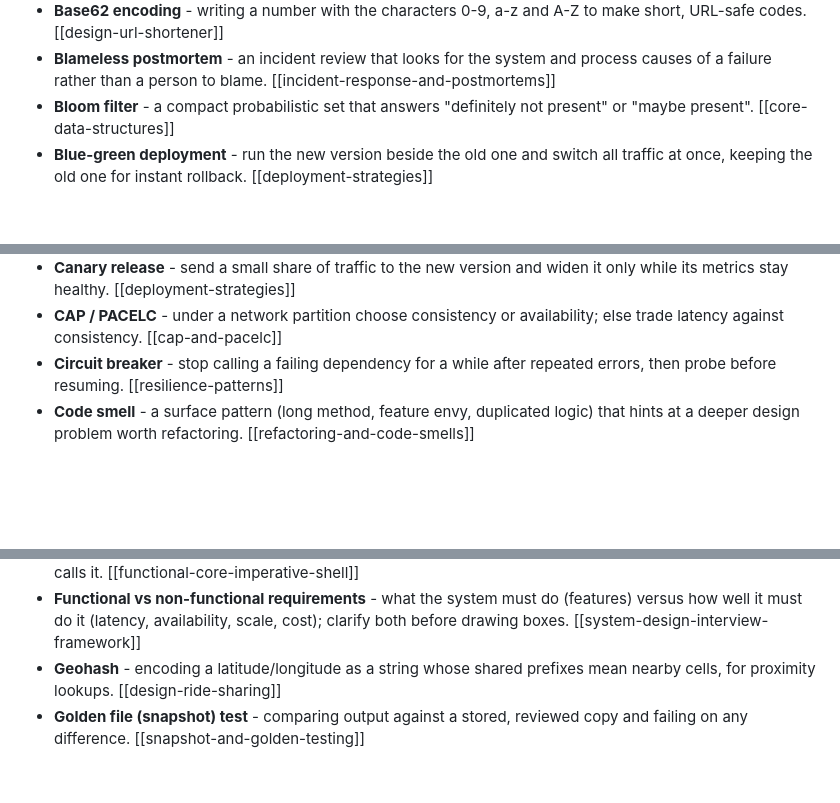
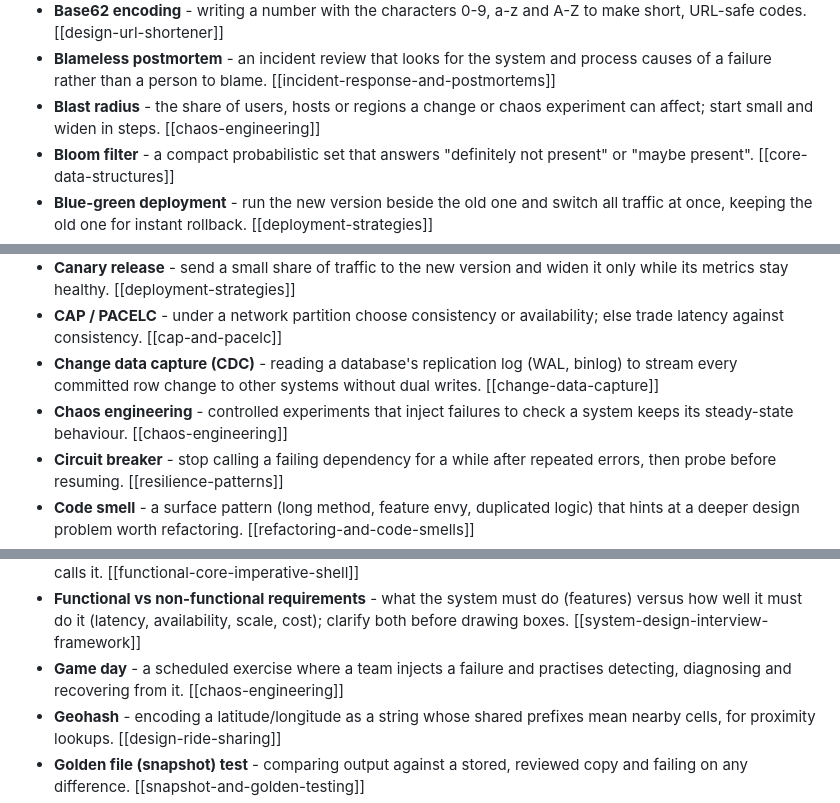
Before and after one commit to faheemkhaskheli9/Software-Engineering-KnowledgeBase, a Markdown page: glossary.md, 3 parts joined by grey strips. GitHub-like rendering; blank space fills up the shorter version.

Commit message:
Glossary and scenario chooser: CDC and chaos engineering terms

```diff
--- a/glossary.md
+++ b/glossary.md
@@ -15,6 +15,7 @@ Not a topic file: `build_index.py` skips it for INDEX.md but checks its `[[links
 - **Backpressure** - a slow consumer signalling producers to slow down (or rejecting work) instead of buffering without limit. [[message-queues-and-streams]]
 - **Base62 encoding** - writing a number with the characters 0-9, a-z and A-Z to make short, URL-safe codes. [[design-url-shortener]]
 - **Blameless postmortem** - an incident review that looks for the system and process causes of a failure rather than a person to blame. [[incident-response-and-postmortems]]
+- **Blast radius** - the share of users, hosts or regions a change or chaos experiment can affect; start small and widen in steps. [[chaos-engineering]]
 - **Bloom filter** - a compact probabilistic set that answers "definitely not present" or "maybe present". [[core-data-structures]]
 - **Blue-green deployment** - run the new version beside the old one and switch all traffic at once, keeping the old one for instant rollback. [[deployment-strategies]]
 - **Bounded context** - a part of the domain with its own model and language; the natural boundary for a service or module. [[domain-driven-design]]
@@ -25,6 +26,8 @@ Not a topic file: `build_index.py` skips it for INDEX.md but checks its `[[links
 - **Cache stampede (thundering herd)** - many requests miss the same expired key at once and all hit the backing store. [[caching-strategies]]
 - **Canary release** - send a small share of traffic to the new version and widen it only while its metrics stay healthy. [[deployment-strategies]]
 - **CAP / PACELC** - under a network partition choose consistency or availability; else trade latency against consistency. [[cap-and-pacelc]]
+- **Change data capture (CDC)** - reading a database's replication log (WAL, binlog) to stream every committed row change to other systems without dual writes. [[change-data-capture]]
+- **Chaos engineering** - controlled experiments that inject failures to check a system keeps its steady-state behaviour. [[chaos-engineering]]
 - **Circuit breaker** - stop calling a failing dependency for a while after repeated errors, then probe before resuming. [[resilience-patterns]]
 - **Code smell** - a surface pattern (long method, feature envy, duplicated logic) that hints at a deeper design problem worth refactoring. [[refactoring-and-code-smells]]
 - **Cold start** - the extra latency when a serverless platform has to start a new instance before it can handle a request. [[serverless-architecture]]
@@ -70,6 +73,7 @@ Not a topic file: `build_index.py` skips it for INDEX.md but checks its `[[links
 - **Flaky test** - a test that passes and fails on the same code, usually from timing, ordering or shared state. [[flaky-tests]]
 - **Functional core, imperative shell** - pure decision logic in the middle, with I/O kept in a thin outer layer that calls it. [[functional-core-imperative-shell]]
 - **Functional vs non-functional requirements** - what the system must do (features) versus how well it must do it (latency, availability, scale, cost); clarify both before drawing boxes. [[system-design-interview-framework]]
+- **Game day** - a scheduled exercise where a team injects a failure and practises detecting, diagnosing and recovering from it. [[chaos-engineering]]
 - **Geohash** - encoding a latitude/longitude as a string whose shared prefixes mean nearby cells, for proximity lookups. [[design-ride-sharing]]
 - **Golden file (snapshot) test** - comparing output against a stored, reviewed copy and failing on any difference. [[snapshot-and-golden-testing]]
 - **Grapheme cluster** - what a user sees as one character, which may be several Unicode code points (an emoji with modifiers, a letter with accents). [[strings-and-text-encoding]]
```
Also changed, not shown: other parts of glossary.md (+1 -0 lines), scenarios/scenario-chooser.md (+2 -0 lines).
